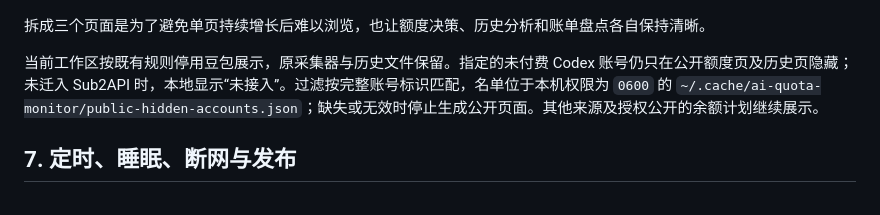
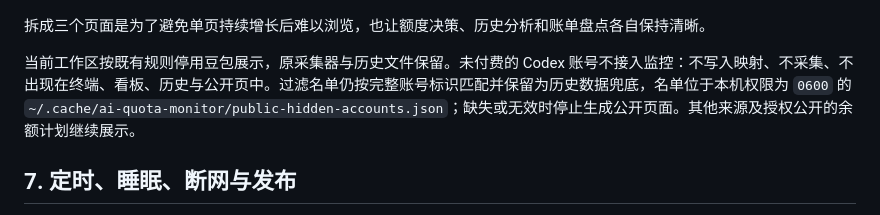
Before and after one commit to insistgang/ai-quota-monitor, a Markdown page: docs/project-design.md, the part around the change. Drawn GitHub-style.

```diff
--- a/docs/project-design.md
+++ b/docs/project-design.md
@@ -111,7 +111,7 @@ ChatGPT 的预存余额与扣费计划从财务源文件的“ChatGPT 预存余
 
 拆成三个页面是为了避免单页持续增长后难以浏览，也让额度决策、历史分析和账单盘点各自保持清晰。
 
-当前工作区按既有规则停用豆包展示，原采集器与历史文件保留。指定的未付费 Codex 账号仍只在公开额度页及历史页隐藏；未迁入 Sub2API 时，本地显示“未接入”。过滤按完整账号标识匹配，名单位于本机权限为 `0600` 的 `~/.cache/ai-quota-monitor/public-hidden-accounts.json`；缺失或无效时停止生成公开页面。其他来源及授权公开的余额计划继续展示。
+当前工作区按既有规则停用豆包展示，原采集器与历史文件保留。未付费的 Codex 账号不接入监控：不写入映射、不采集、不出现在终端、看板、历史与公开页中。过滤名单仍按完整账号标识匹配并保留为历史数据兜底，名单位于本机权限为 `0600` 的 `~/.cache/ai-quota-monitor/public-hidden-accounts.json`；缺失或无效时停止生成公开页面。其他来源及授权公开的余额计划继续展示。
 
 ## 7. 定时、睡眠、断网与发布
 
```
Also changed, not shown: README.md (+1 -1 lines), ROADMAP.md (+2 -1 lines).
